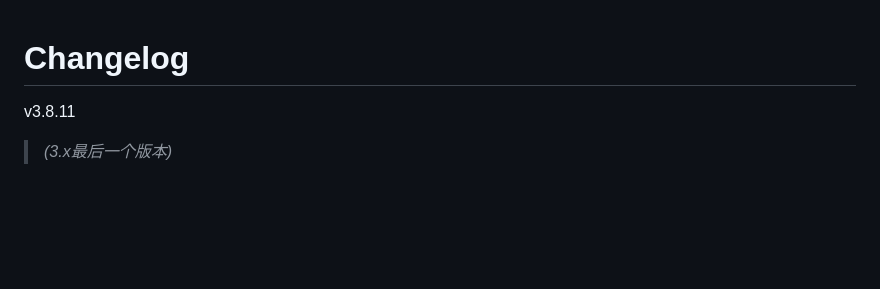
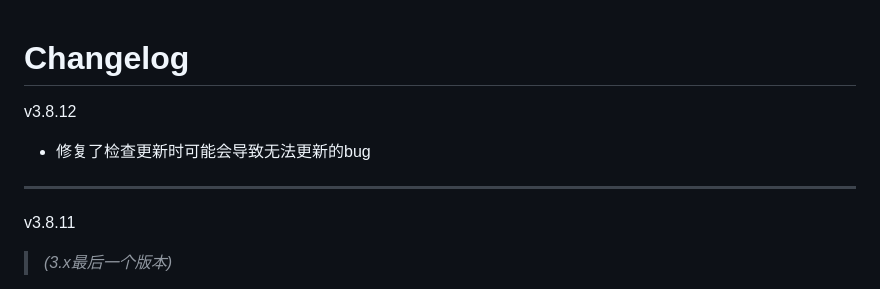
Before and after one commit to qhy040404/Library-One-Tap-Android, a Markdown page: Changelog.md, the part around the change. Rendered like a GitHub page; blank space fills up the shorter version.

Commit message:
Release 3.8.12

```diff
--- a/Changelog.md
+++ b/Changelog.md
@@ -1,4 +1,10 @@
 # Changelog
+
+v3.8.12
+
+* 修复了检查更新时可能会导致无法更新的bug
+
+---
 
 v3.8.11
 
```
